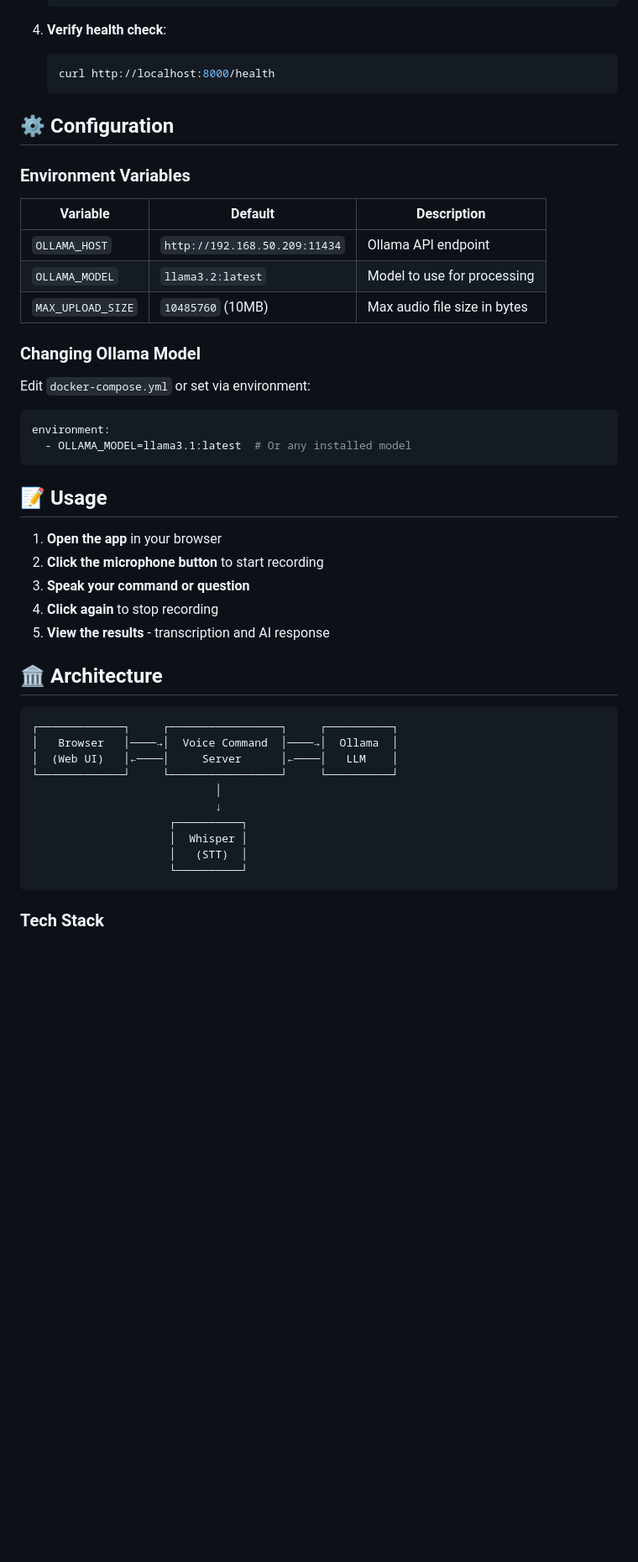
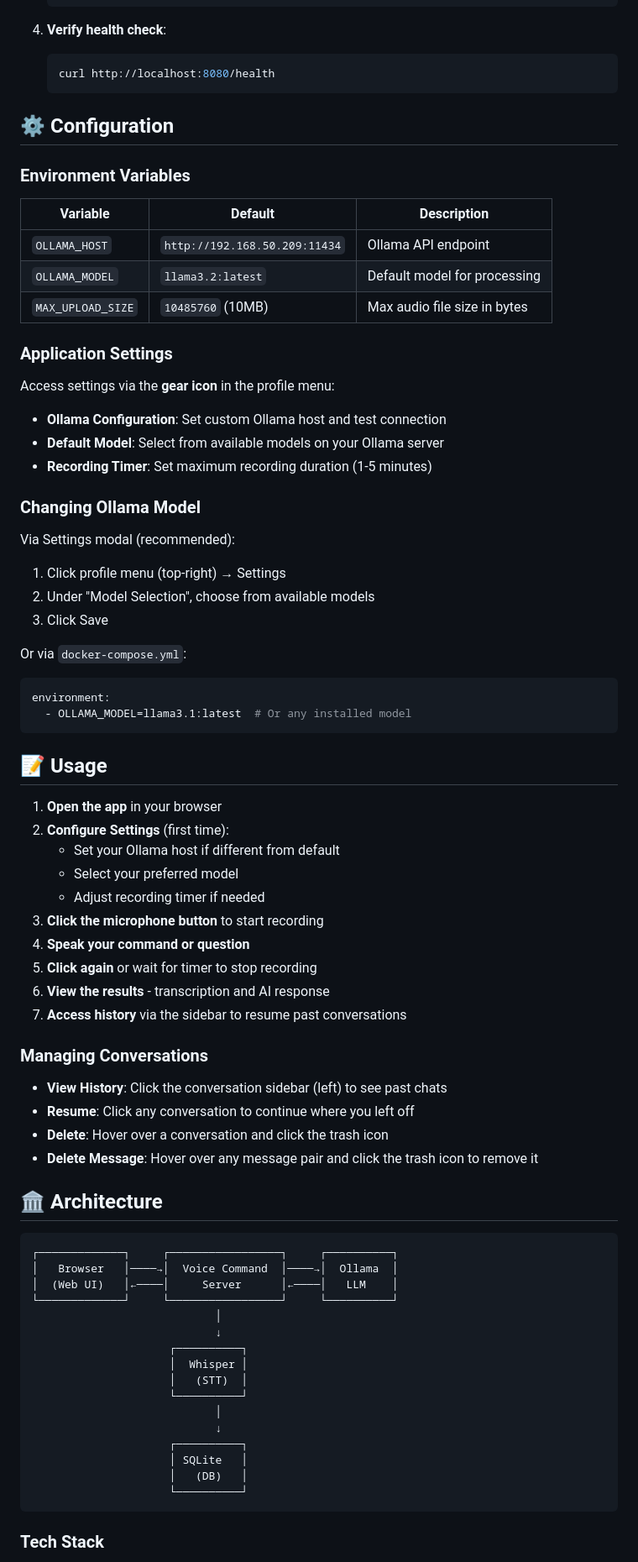
Before and after one commit to RichardPersaud/Voice2AI, a Markdown page: README.md, the part around one of its changes. Shown at 84% size. GitHub-like rendering; blank space fills up the shorter version.

Commit message:
Update README with v2.1 features
Co-Authored-By: Claude Opus 4.6 <noreply@anthropic.com>

````diff
--- a/README.md
+++ b/README.md
@@ -49,7 +73,7 @@ A modern web application that captures voice commands, transcribes them using Op
 
 4. **Verify health check**:
    ```bash
-   curl http://localhost:8000/health
+   curl http://localhost:8080/health
    ```
 
 ## ⚙️ Configuration
@@ -59,12 +83,25 @@ A modern web application that captures voice commands, transcribes them using Op
 | Variable | Default | Description |
 |----------|---------|-------------|
 | `OLLAMA_HOST` | `http://192.168.50.209:11434` | Ollama API endpoint |
-| `OLLAMA_MODEL` | `llama3.2:latest` | Model to use for processing |
+| `OLLAMA_MODEL` | `llama3.2:latest` | Default model for processing |
 | `MAX_UPLOAD_SIZE` | `10485760` (10MB) | Max audio file size in bytes |
+
+### Application Settings
+
+Access settings via the **gear icon** in the profile menu:
+
+- **Ollama Configuration**: Set custom Ollama host and test connection
+- **Default Model**: Select from available models on your Ollama server
+- **Recording Timer**: Set maximum recording duration (1-5 minutes)
 
 ### Changing Ollama Model
 
-Edit `docker-compose.yml` or set via environment:
+Via Settings modal (recommended):
+1. Click profile menu (top-right) → Settings
+2. Under "Model Selection", choose from available models
+3. Click Save
+
+Or via `docker-compose.yml`:
 ```yaml
 environment:
   - OLLAMA_MODEL=llama3.1:latest  # Or any installed model
@@ -73,10 +110,22 @@ environment:
 ## 📝 Usage
 
 1. **Open the app** in your browser
-2. **Click the microphone button** to start recording
-3. **Speak your command or question**
-4. **Click again** to stop recording
-5. **View the results** - transcription and AI response
+2. **Configure Settings** (first time):
+   - Set your Ollama host if different from default
+   - Select your preferred model
+   - Adjust recording timer if needed
+3. **Click the microphone button** to start recording
+4. **Speak your command or question**
+5. **Click again** or wait for timer to stop recording
+6. **View the results** - transcription and AI response
+7. **Access history** via the sidebar to resume past conversations
+
+### Managing Conversations
+
+- **View History**: Click the conversation sidebar (left) to see past chats
+- **Resume**: Click any conversation to continue where you left off
+- **Delete**: Hover over a conversation and click the trash icon
+- **Delete Message**: Hover over any message pair and click the trash icon to remove it
 
 ## 🏛️ Architecture
 
@@ -91,6 +140,12 @@ environment:
                      │  Whisper │
                      │   (STT)  │
                      └──────────┘
+                            │
+                            ↓
+                     ┌──────────┐
+                     │ SQLite   │
+                     │   (DB)   │
+                     └──────────┘
 ```
 
 ### Tech Stack
````
Also changed, not shown: other parts of README.md (+46 -9 lines).
